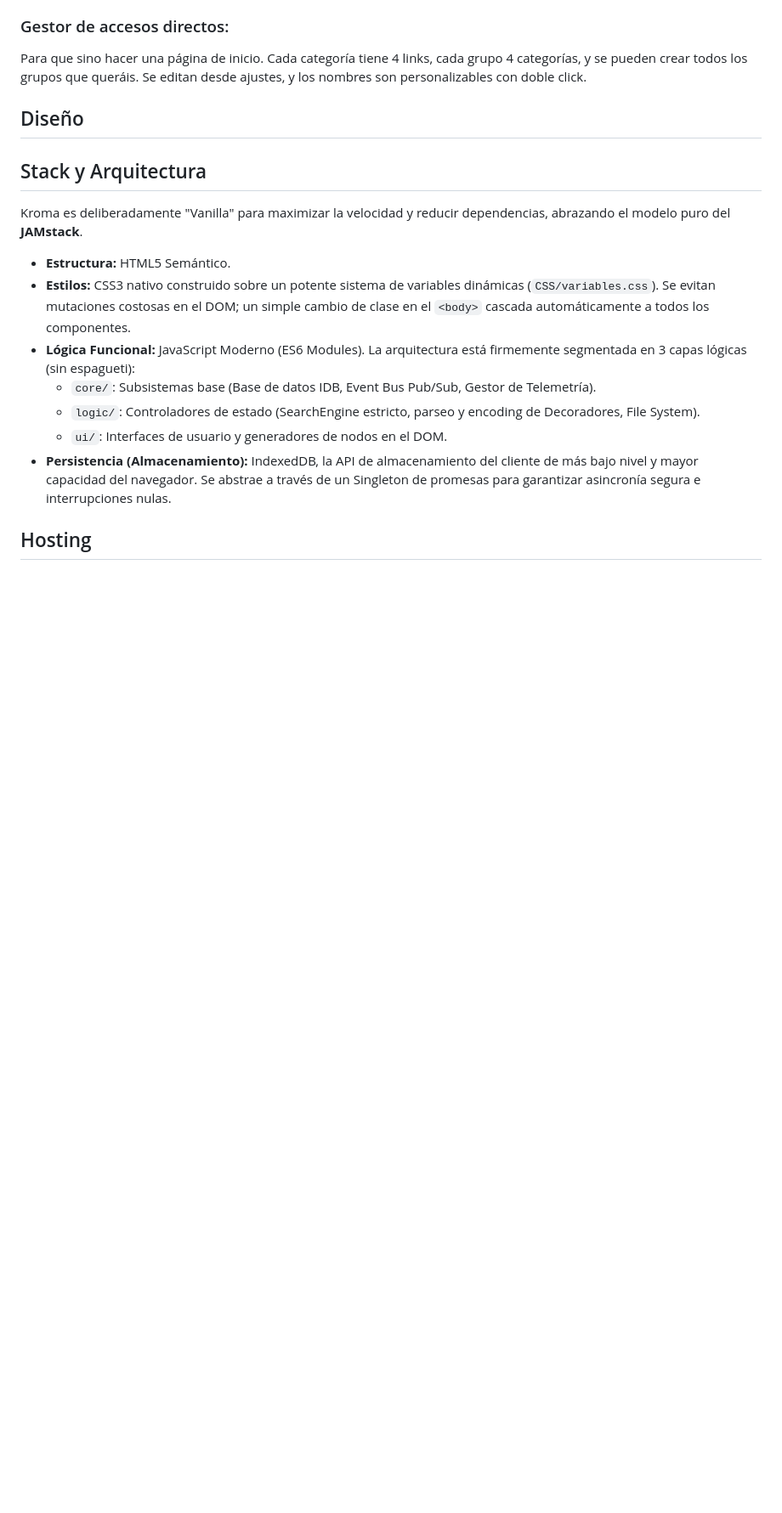
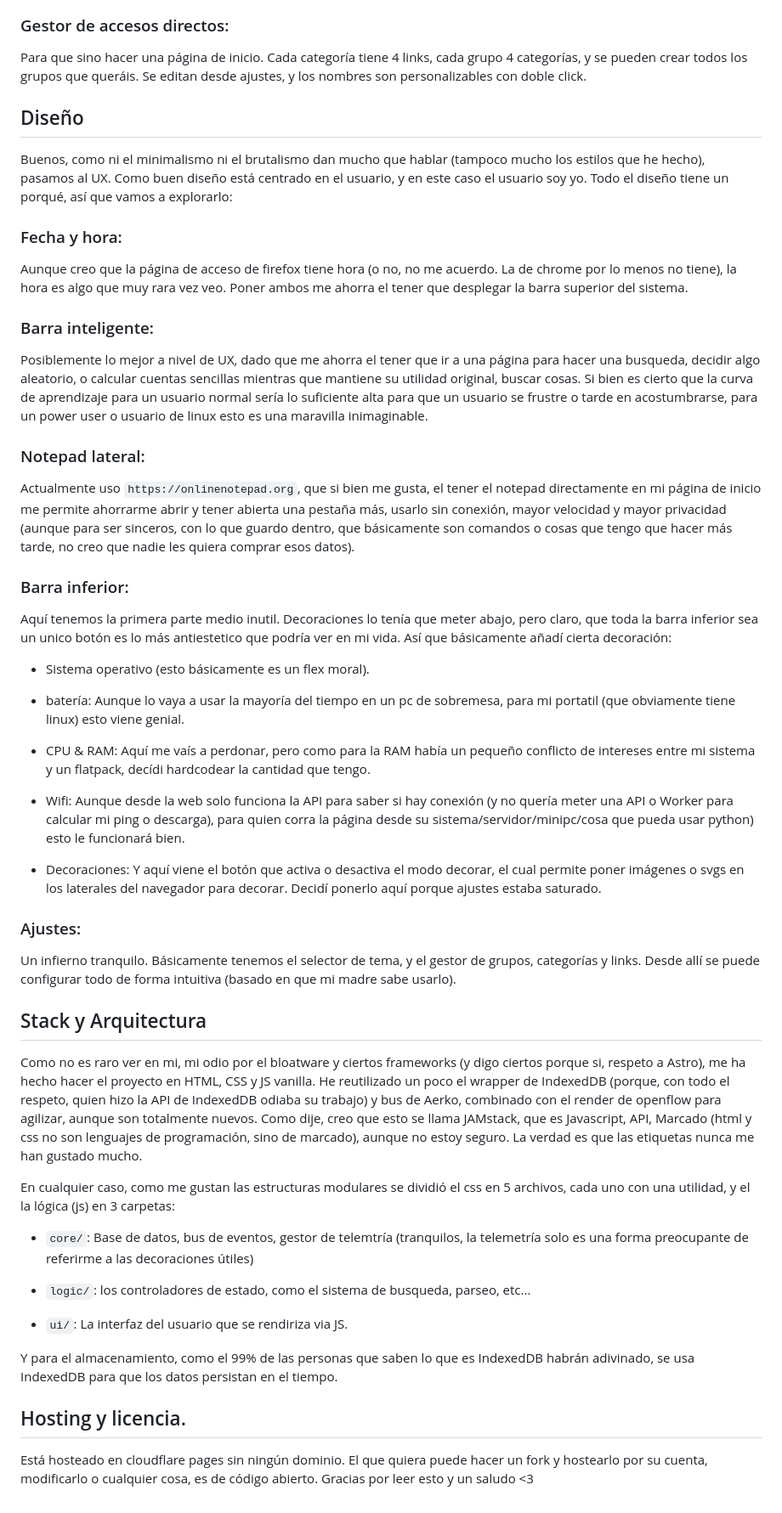
Before and after one commit to PakuraDev/Personal_Kroma, a Markdown page: README.md, the part around one of its changes. Shown at 85% size. Rendered like a GitHub page; blank space fills up the shorter version.

```diff
--- a/README.md
+++ b/README.md
@@ -42,20 +46,49 @@ Como buen usuario de linux que hace ricing (Si no sabéis lo que es, básicament
 ### Gestor de accesos directos:
 Para que sino hacer una página de inicio. Cada categoría tiene 4 links, cada grupo 4 categorías, y se pueden crear todos los grupos que queráis. Se editan desde ajustes, y los nombres son personalizables con doble click.
 
+
 ## Diseño
+Buenos, como ni el minimalismo ni el brutalismo dan mucho que hablar (tampoco mucho los estilos que he hecho), pasamos al UX. Como buen diseño está centrado en el usuario, y en este caso el usuario soy yo. Todo el diseño tiene un porqué, así que vamos a explorarlo:
 
+### Fecha y hora:
+Aunque creo que la página de acceso de firefox tiene hora (o no, no me acuerdo. La de chrome por lo menos no tiene), la hora es algo que muy rara vez veo. Poner ambos me ahorra el tener que desplegar la barra superior del sistema.
+
+### Barra inteligente:
+Posiblemente lo mejor a nivel de UX, dado que me ahorra el tener que ir a una página para hacer una busqueda, decidir algo aleatorio, o calcular cuentas sencillas mientras que mantiene su utilidad original, buscar cosas. Si bien es cierto que la curva de aprendizaje para un usuario normal sería lo suficiente alta para que un usuario se frustre o tarde en acostumbrarse, para un power user o usuario de linux esto es una maravilla inimaginable.
+
+### Notepad lateral:
+Actualmente uso `https://onlinenotepad.org`, que si bien me gusta, el tener el notepad directamente en mi página de inicio me permite ahorrarme abrir y tener abierta una pestaña más, usarlo sin conexión, mayor velocidad y mayor privacidad (aunque para ser sinceros, con lo que guardo dentro, que básicamente son comandos o cosas que tengo que hacer más tarde, no creo que nadie les quiera comprar esos datos).
+
+### Barra inferior:
+Aquí tenemos la primera parte medio inutil. Decoraciones lo tenía que meter abajo, pero claro, que toda la barra inferior sea un unico botón es lo más antiestetico que podría ver en mi vida. Así que básicamente añadí cierta decoración:
+
+- Sistema operativo (esto básicamente es un flex moral).
+
+- batería: Aunque lo vaya a usar la mayoría del tiempo en un pc de sobremesa, para mi portatil (que obviamente tiene linux) esto viene genial.
+
+- CPU & RAM: Aquí me vaís a perdonar, pero como para la RAM había un pequeño conflicto de intereses entre mi sistema y un flatpack, decídi hardcodear la cantidad que tengo.
+
+- Wifi: Aunque desde la web solo funciona la API para saber si hay conexión (y no quería meter una API o Worker para calcular mi ping o descarga), para quien corra la página desde su sistema/servidor/minipc/cosa que pueda usar python) esto le funcionará bien.
+
+- Decoraciones: Y aquí viene el botón que activa o desactiva el modo decorar, el cual permite poner imágenes o svgs en los laterales del navegador para decorar. Decidí ponerlo aquí porque ajustes estaba saturado.
+
+### Ajustes:
+Un infierno tranquilo. Básicamente tenemos el selector de tema, y el gestor de grupos, categorías y links. Desde allí se puede configurar todo de forma intuitiva (basado en que mi madre sabe usarlo).
 
 
 ## Stack y Arquitectura
+Como no es raro ver en mi, mi odio por el bloatware y ciertos frameworks (y digo ciertos porque si, respeto a Astro), me ha hecho hacer el proyecto en HTML, CSS y JS vanilla. He reutilizado un poco el wrapper de IndexedDB (porque, con todo el respeto, quien hizo la API de IndexedDB odiaba su trabajo) y bus de Aerko, combinado con el render de openflow para agilizar, aunque son totalmente nuevos. Como dije, creo que esto se llama JAMstack, que es Javascript, API, Marcado (html y css no son lenguajes de programación, sino de marcado), aunque no estoy seguro. La verdad es que las etiquetas nunca me han gustado mucho.
 
-Kroma es deliberadamente "Vanilla" para maximizar la velocidad y reducir dependencias, abrazando el modelo puro del **JAMstack**.
+En cualquier caso, como me gustan las estructuras modulares se dividió el css en 5 archivos, cada uno con una utilidad, y el la lógica (js) en 3 carpetas:
 
-*   **Estructura:** HTML5 Semántico.
-*   **Estilos:** CSS3 nativo construido sobre un potente sistema de variables dinámicas (`CSS/variables.css`). Se evitan mutaciones costosas en el DOM; un simple cambio de clase en el `<body>` cascada automáticamente a todos los componentes.
-*   **Lógica Funcional:** JavaScript Moderno (ES6 Modules). La arquitectura está firmemente segmentada en 3 capas lógicas (sin espagueti):
-    *   `core/`: Subsistemas base (Base de datos IDB, Event Bus Pub/Sub, Gestor de Telemetría).
-    *   `logic/`: Controladores de estado (SearchEngine estricto, parseo y encoding de Decoradores, File System).
-    *   `ui/`: Interfaces de usuario y generadores de nodos en el DOM.
-*   **Persistencia (Almacenamiento):** IndexedDB, la API de almacenamiento del cliente de más bajo nivel y mayor capacidad del navegador. Se abstrae a través de un Singleton de promesas para garantizar asincronía segura e interrupciones nulas.
+- `core/`: Base de datos, bus de eventos, gestor de telemtría (tranquilos, la telemetría solo es una forma preocupante de referirme a las decoraciones útiles)
 
-## Hosting
+- `logic/`: los controladores de estado, como el sistema de busqueda, parseo, etc...
+
+- `ui/`: La interfaz del usuario que se rendiriza via JS.
+
+Y para el almacenamiento, como el 99% de las personas que saben lo que es IndexedDB habrán adivinado, se usa IndexedDB para que los datos persistan en el tiempo.
+
+
+## Hosting y licencia.
+Está hosteado en cloudflare pages sin ningún dominio. El que quiera puede hacer un fork y hostearlo por su cuenta, modificarlo o cualquier cosa, es de código abierto. Gracias por leer esto y un saludo <3
```
Also changed, not shown: other parts of README.md (+4 -0 lines).
